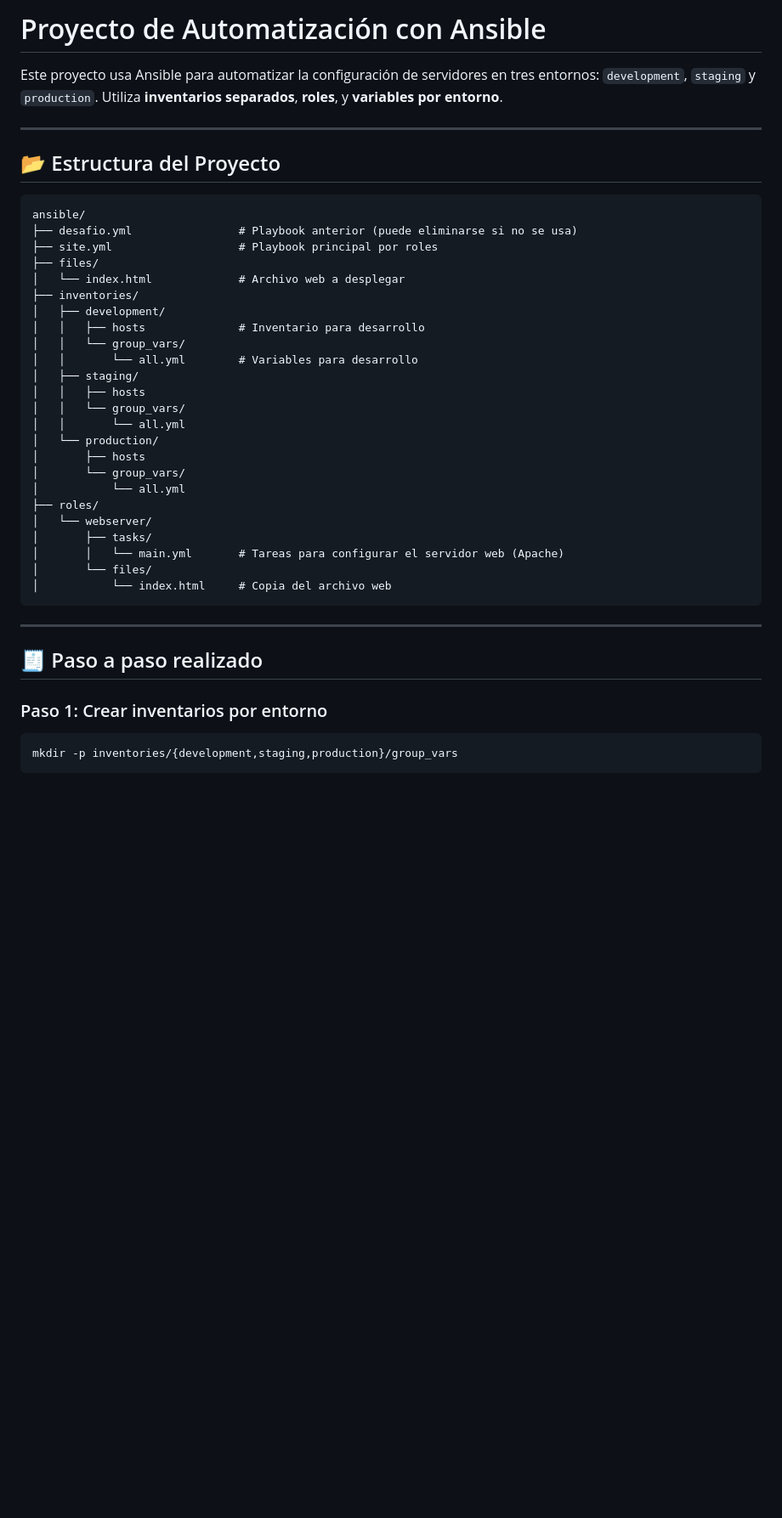
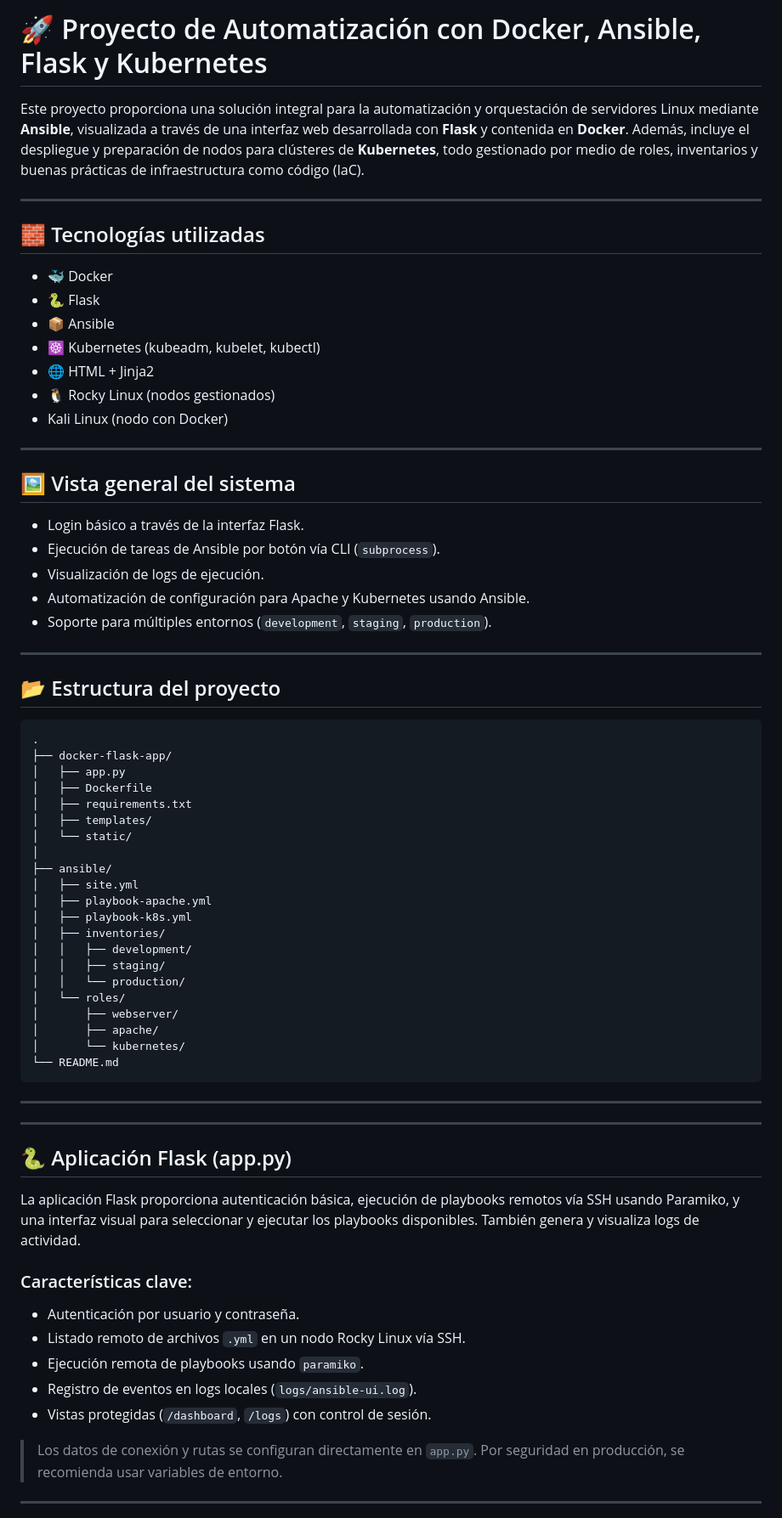
Before and after one commit to mcat22/IRC10.1-Gaitan-Ni-o-Angel-Silvestre, a Markdown page: README.md, the part around one of its changes. Shown at 85% size. Rendered like a GitHub page; blank space fills up the shorter version.

Commit message:
Update README.md
Soluciòn integral para automatizaciòn de tareas en servidores.

````diff
--- a/README.md
+++ b/README.md
@@ -1,43 +1,74 @@
-# Proyecto de Automatización con Ansible
+# 🚀 Proyecto de Automatización con Docker, Ansible, Flask y Kubernetes
 
-Este proyecto usa Ansible para automatizar la configuración de servidores en tres entornos: `development`, `staging` y `production`. Utiliza **inventarios separados**, **roles**, y **variables por entorno**.
+Este proyecto proporciona una solución integral para la automatización y orquestación de servidores Linux mediante **Ansible**, visualizada a través de una interfaz web desarrollada con **Flask** y contenida en **Docker**. Además, incluye el despliegue y preparación de nodos para clústeres de **Kubernetes**, todo gestionado por medio de roles, inventarios y buenas prácticas de infraestructura como código (IaC).
 
 ---
 
-## 📂 Estructura del Proyecto
+## 🧱 Tecnologías utilizadas
+
+- 🐳 Docker
+- 🐍 Flask
+- 📦 Ansible
+- ☸️ Kubernetes (kubeadm, kubelet, kubectl)
+- 🌐 HTML + Jinja2
+- 🐧 Rocky Linux (nodos gestionados)
+- Kali Linux (nodo con Docker)
+
+---
+
+## 🖼️ Vista general del sistema
+
+- Login básico a través de la interfaz Flask.
+- Ejecución de tareas de Ansible por botón vía CLI (`subprocess`).
+- Visualización de logs de ejecución.
+- Automatización de configuración para Apache y Kubernetes usando Ansible.
+- Soporte para múltiples entornos (`development`, `staging`, `production`).
+
+---
+
+## 📂 Estructura del proyecto
 
 ```
-ansible/
-├── desafio.yml                # Playbook anterior (puede eliminarse si no se usa)
-├── site.yml                   # Playbook principal por roles
-├── files/
-│   └── index.html             # Archivo web a desplegar
-├── inventories/
-│   ├── development/
-│   │   ├── hosts              # Inventario para desarrollo
-│   │   └── group_vars/
-│   │       └── all.yml        # Variables para desarrollo
-│   ├── staging/
-│   │   ├── hosts
-│   │   └── group_vars/
-│   │       └── all.yml
-│   └── production/
-│       ├── hosts
-│       └── group_vars/
-│           └── all.yml
-├── roles/
-│   └── webserver/
-│       ├── tasks/
-│       │   └── main.yml       # Tareas para configurar el servidor web (Apache)
-│       └── files/
-│           └── index.html     # Copia del archivo web
+.
+├── docker-flask-app/
+│   ├── app.py
+│   ├── Dockerfile
+│   ├── requirements.txt
+│   ├── templates/
+│   └── static/
+│
+├── ansible/
+│   ├── site.yml
+│   ├── playbook-apache.yml
+│   ├── playbook-k8s.yml
+│   ├── inventories/
+│   │   ├── development/
+│   │   ├── staging/
+│   │   └── production/
+│   └── roles/
+│       ├── webserver/
+│       ├── apache/
+│       └── kubernetes/
+└── README.md
 ```
 
 ---
 
-## 🧾 Paso a paso realizado
 
-### Paso 1: Crear inventarios por entorno
+---
 
-```bash
-mkdir -p inventories/{development,staging,production}/group_vars
+## 🐍 Aplicación Flask (app.py)
+
+La aplicación Flask proporciona autenticación básica, ejecución de playbooks remotos vía SSH usando Paramiko, y una interfaz visual para seleccionar y ejecutar los playbooks disponibles. También genera y visualiza logs de actividad.
+
+### Características clave:
+- Autenticación por usuario y contraseña.
+- Listado remoto de archivos `.yml` en un nodo Rocky Linux vía SSH.
+- Ejecución remota de playbooks usando `paramiko`.
+- Registro de eventos en logs locales (`logs/ansible-ui.log`).
+- Vistas protegidas (`/dashboard`, `/logs`) con control de sesión.
+
+> Los datos de conexión y rutas se configuran directamente en `app.py`. Por seguridad en producción, se recomienda usar variables de entorno.
+
+---
+
````
Also changed, not shown: other parts of README.md (+115 -43 lines).
